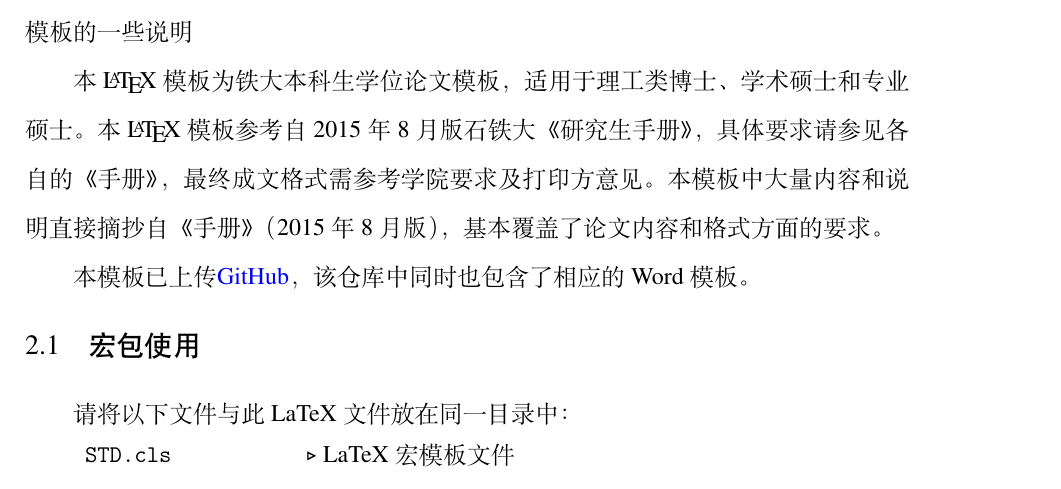
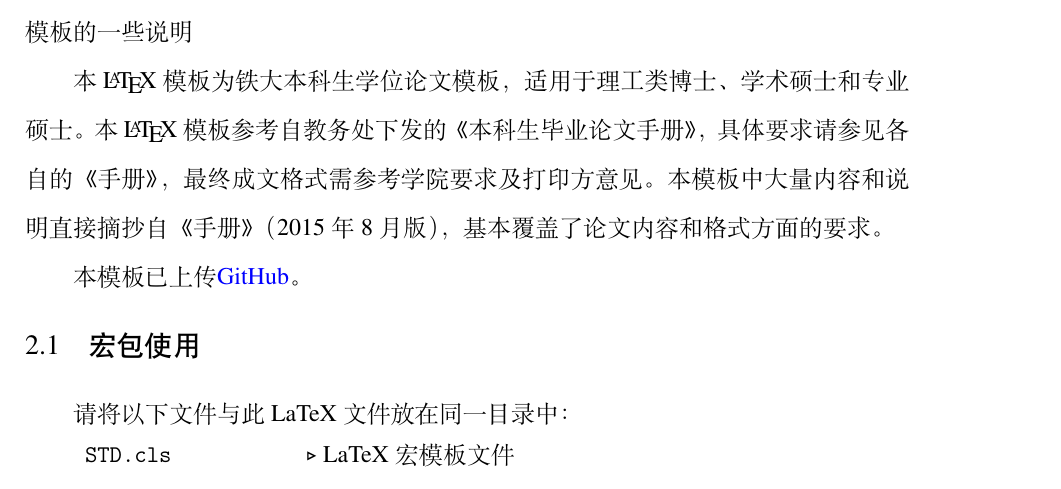
Before and after one commit to dancvv/stdthesis, a LaTeX thesis (Template.tex, which reads tex/chap_instruction.tex): part of page 11 of 30, cut so that both start at the same text. Compiled offline with XeLaTeX; a missing font is replaced by an installed copy or a similar font.

Commit message:
Update chap_instruction.tex

```diff
--- a/tex/chap_instruction.tex
+++ b/tex/chap_instruction.tex
@@ -4,10 +4,9 @@
 
 Again，这是铁大论文\LaTeX{}模板（\CTeX{}-Based）\STDThesis{}。石家庄铁道大学论文模板的一些说明
 
-本\LaTeX{}模板为铁大本科生学位论文模板，适用于理工类博士、学术硕士和专业硕士。本\LaTeX{}模板参考自2015年8月版石铁大《研究生手册》，具体要求请参见各自的《手册》，最终成文格式需参考学院要求及打印方意见。本模板中大量内容和说明直接摘抄自《手册》（2015年8月版），基本覆盖了论文内容和格式方面的要求。
+本\LaTeX{}模板为铁大本科生学位论文模板，适用于理工类博士、学术硕士和专业硕士。本\LaTeX{}模板参考自教务处下发的《本科生毕业论文手册》，具体要求请参见各自的《手册》，最终成文格式需参考学院要求及打印方意见。本模板中大量内容和说明直接摘抄自《手册》（2015年8月版），基本覆盖了论文内容和格式方面的要求。
 
-本模板已上传\href{https://github.com/CheckBoxStudio/STDThesis}{GitHub}，该仓库中同时也包含了相应的Word模板。
-
+本模板已上传\href{https://github.com/dancvv/stdthesis}{GitHub}。
 %-----------------------------
 \section{宏包使用}
 
```
